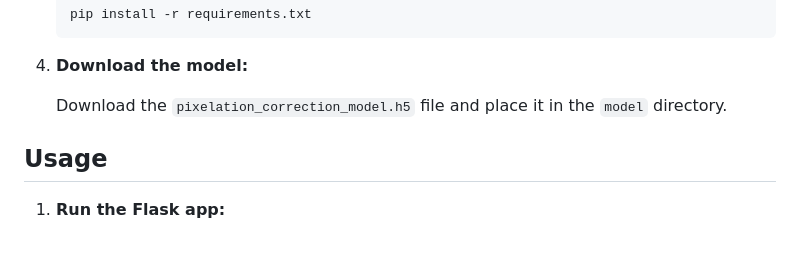
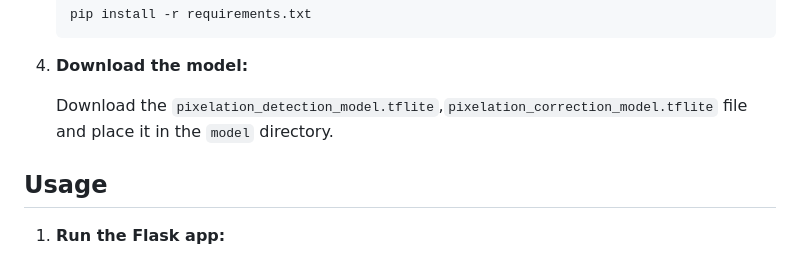
Before and after one commit to upendrasingh-63/intel_project, a Markdown page: README.md, the part around the change. GitHub-like rendering.

```diff
--- a/README.md
+++ b/README.md
@@ -50,7 +50,7 @@ The Pixelation Correction AI Model detects and corrects pixelated images using a
 
 4. **Download the model:**
 
-    Download the `pixelation_correction_model.h5` file and place it in the `model` directory.
+    Download the `pixelation_detection_model.tflite`,`pixelation_correction_model.tflite` file and place it in the `model` directory.
 
 ## Usage
 
```
